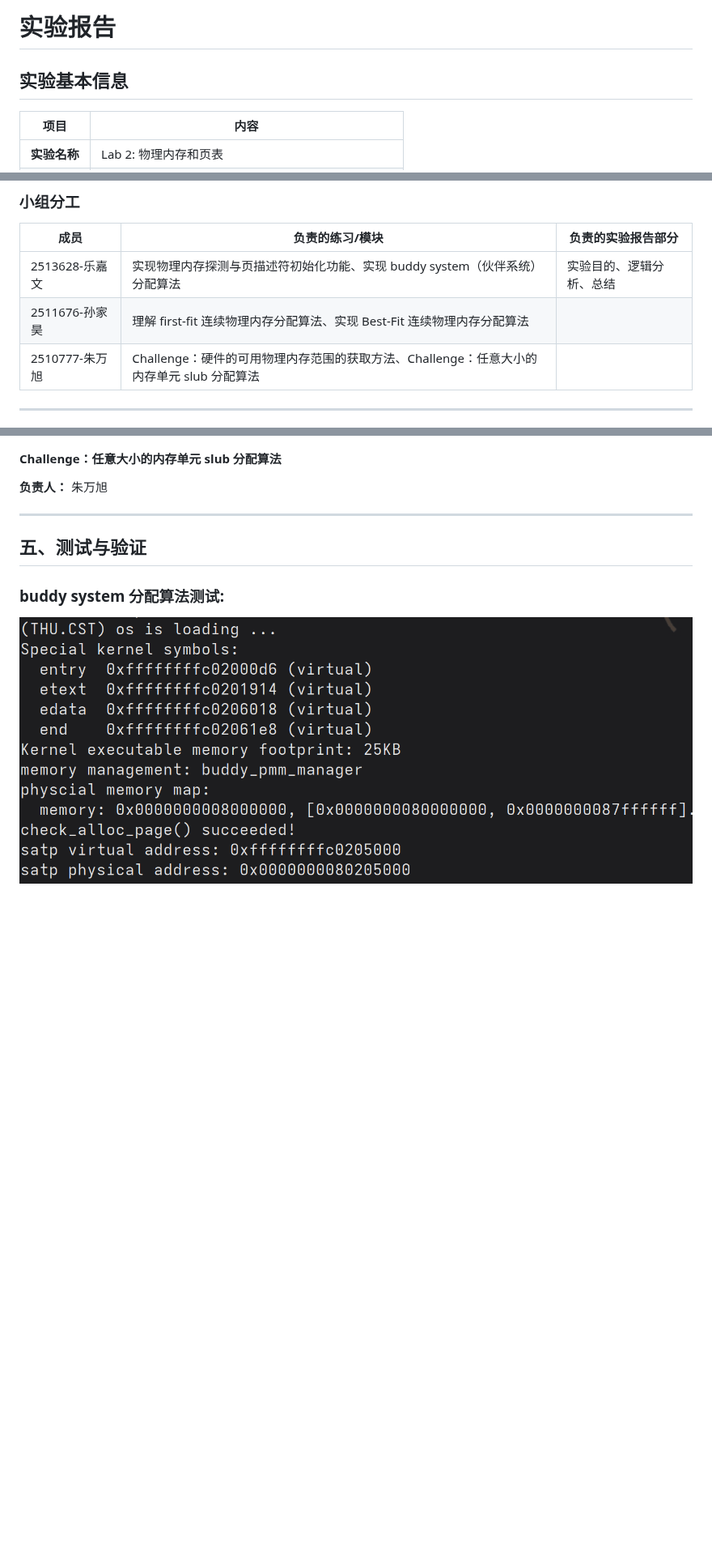
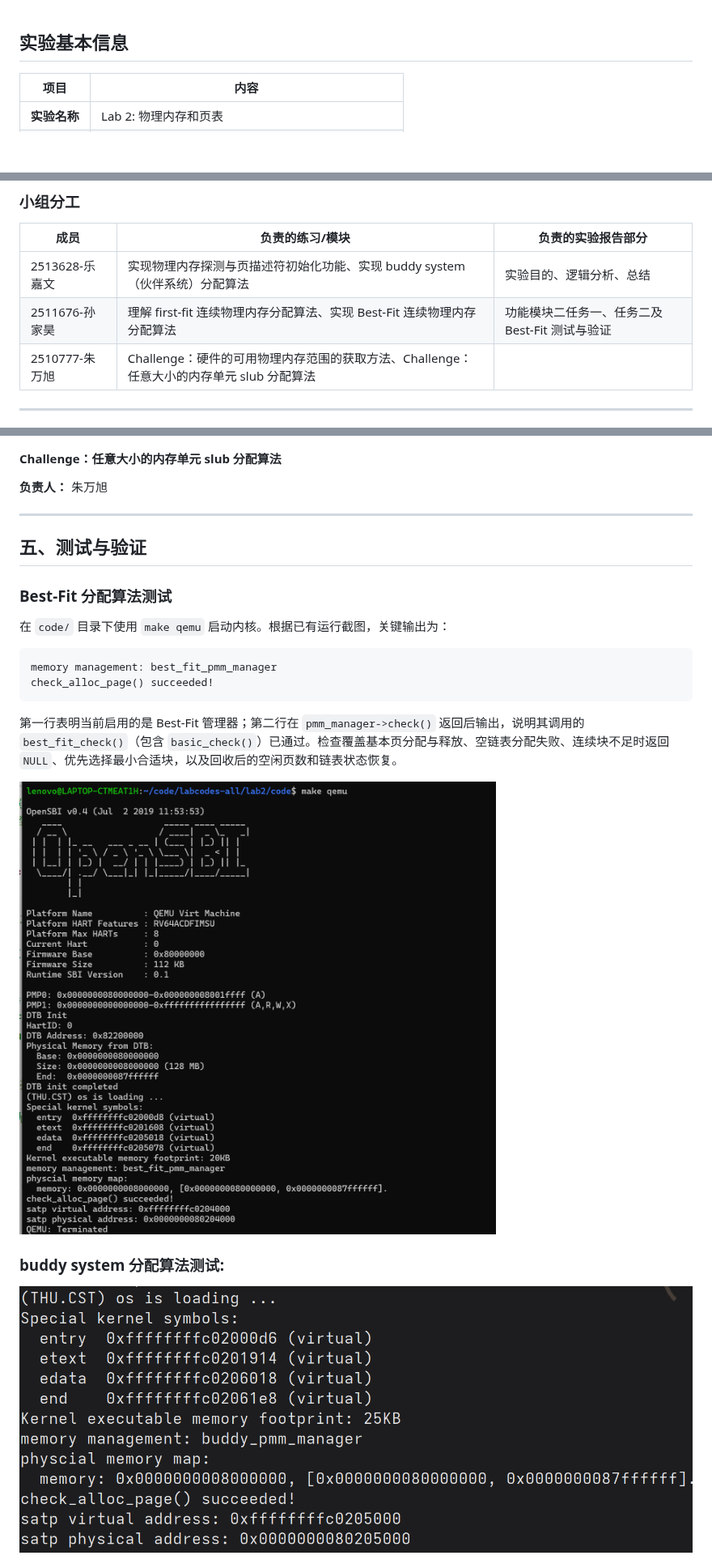
Before and after one commit to sunjiahao0610-bit/labcodes, a Markdown page: report/report.md, 3 parts joined by grey strips. Shown at 81% size. GitHub-like rendering; pictures changed too: report/images/best_fit测试.png (added); blank space fills up the shorter version.

Commit message:
完善实验二 best-fit 实现及报告

````diff
--- a/report/report.md
+++ b/report/report.md
@@ -1,4 +1,3 @@
-# 实验报告
 
 ## 实验基本信息
 
@@ -13,7 +12,7 @@
 | 成员 | 负责的练习/模块 | 负责的实验报告部分 |
 |------|----------------|-----------|
 | 2513628-乐嘉文 | 实现物理内存探测与页描述符初始化功能、实现 buddy system（伙伴系统）分配算法 |实验目的、逻辑分析、总结 |
-| 2511676-孙家昊 | 理解 first-fit 连续物理内存分配算法、实现 Best-Fit 连续物理内存分配算法 |  |
+| 2511676-孙家昊 | 理解 first-fit 连续物理内存分配算法、实现 Best-Fit 连续物理内存分配算法 | 功能模块二任务一、任务二及 Best-Fit 测试与验证 |
 | 2510777-朱万旭 | Challenge：硬件的可用物理内存范围的获取方法、Challenge：任意大小的内存单元 slub 分配算法 |  |
 
 ---
@@ -180,6 +206,20 @@ int another_function(int arg);
 - 编译及运行成功的输出（make qemu），可能有多个
 - 测试通过的结果（make grade），只有一个
 -->
+### Best-Fit 分配算法测试
+
+
+在 `code/` 目录下使用 `make qemu` 启动内核。根据已有运行截图，关键输出为：
+
+```text
+memory management: best_fit_pmm_manager
+check_alloc_page() succeeded!
+```
+
+第一行表明当前启用的是 Best-Fit 管理器；第二行在 `pmm_manager->check()` 返回后输出，说明其调用的 `best_fit_check()`（包含 `basic_check()`）已通过。检查覆盖基本页分配与释放、空链表分配失败、连续块不足时返回 `NULL`、优先选择最小合适块，以及回收后的空闲页数和链表状态恢复。
+
+![Best-Fit 内核启动与分配器自检结果](./images/best_fit测试.png)
+
 ### buddy system 分配算法测试:
 
 ![buddy_system](./images/buddy_system测试.png)
````
Also changed, not shown: other parts of report/report.md (+28 -1 lines), report/best_fit_prompt.md (added, +146 -0 lines), 2 other files.
